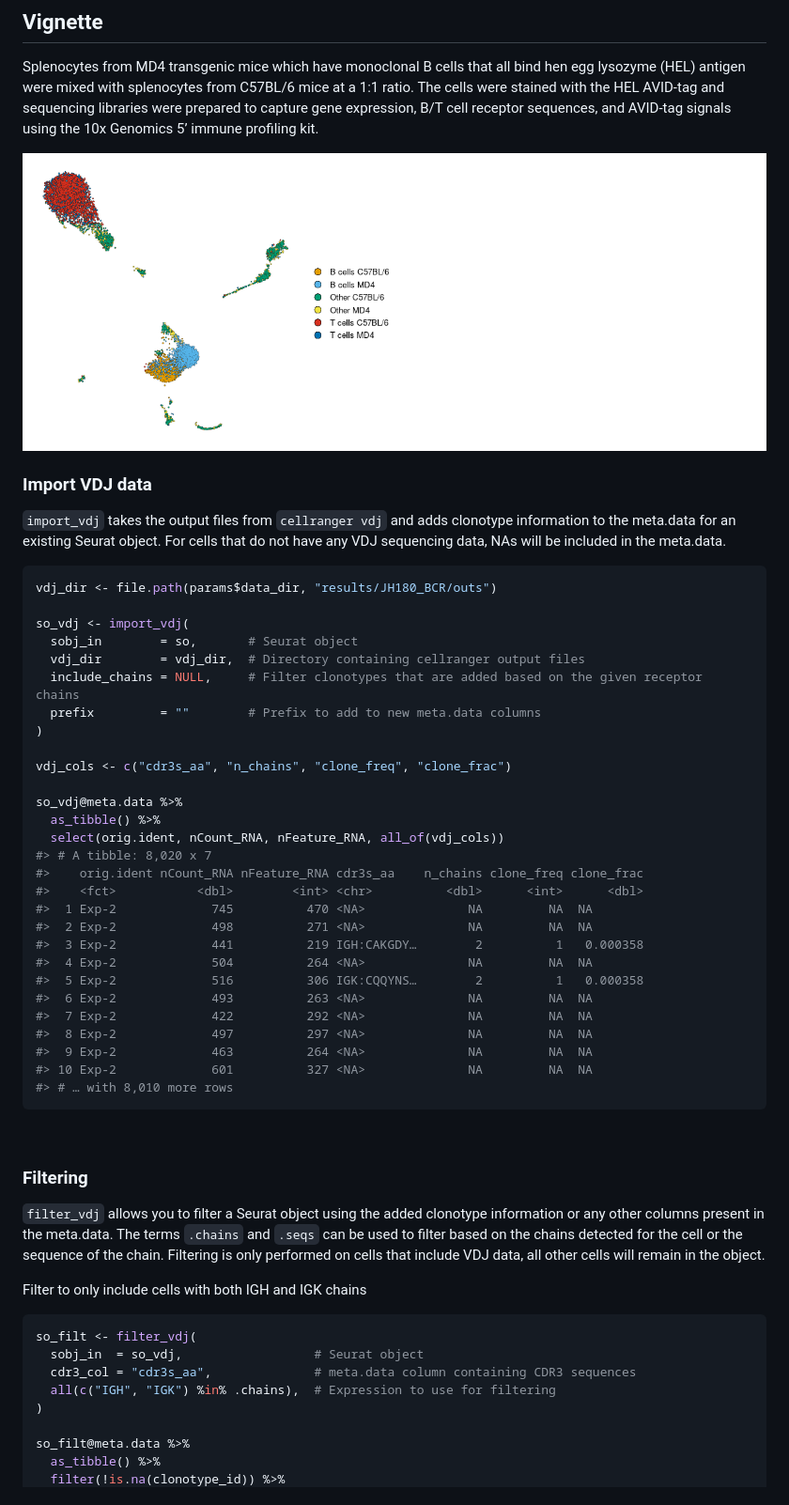
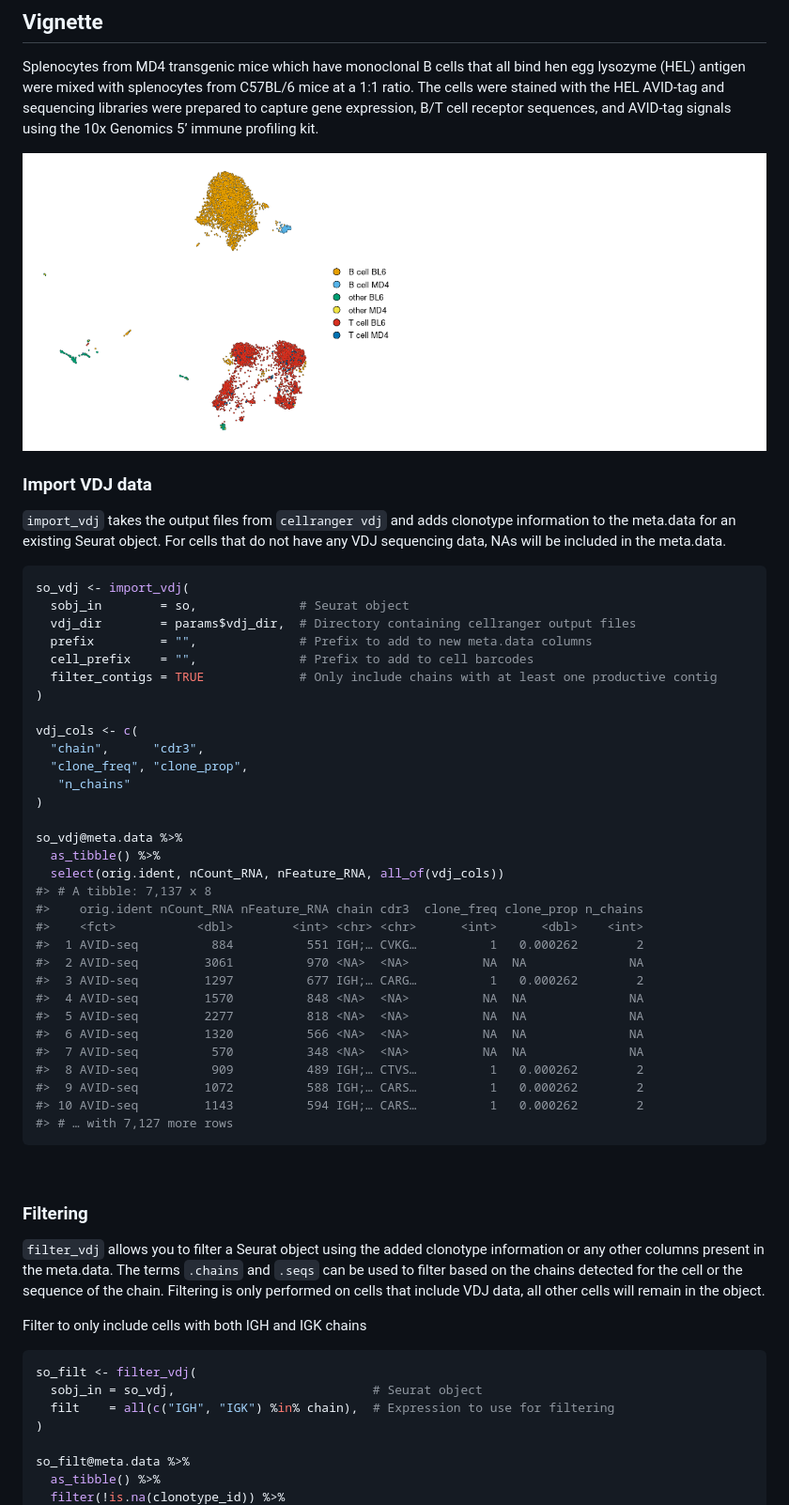
Before and after one commit to rnabioco/djvdj, a Markdown page: README.md, the part around the change printed below. Shown: that part at 94% size. GitHub-like rendering; pictures changed too: man/figures/README-rna_umap-1.png.

````diff
--- a/README.md
+++ b/README.md
@@ -45,34 +48,37 @@ For cells that do not have any VDJ sequencing data, NAs will be included
 in the meta.data.
 
 ``` r
-vdj_dir <- file.path(params$data_dir, "results/JH180_BCR/outs")
-
 so_vdj <- import_vdj(
-  sobj_in        = so,       # Seurat object
-  vdj_dir        = vdj_dir,  # Directory containing cellranger output files
-  include_chains = NULL,     # Filter clonotypes that are added based on the given receptor chains
-  prefix         = ""        # Prefix to add to new meta.data columns
+  sobj_in        = so,              # Seurat object
+  vdj_dir        = params$vdj_dir,  # Directory containing cellranger output files
+  prefix         = "",              # Prefix to add to new meta.data columns
+  cell_prefix    = "",              # Prefix to add to cell barcodes
+  filter_contigs = TRUE             # Only include chains with at least one productive contig
 )
 
-vdj_cols <- c("cdr3s_aa", "n_chains", "clone_freq", "clone_frac")
+vdj_cols <- c(
+  "chain",      "cdr3",
+  "clone_freq", "clone_prop",
+   "n_chains"
+)
 
 so_vdj@meta.data %>%
   as_tibble() %>%
   select(orig.ident, nCount_RNA, nFeature_RNA, all_of(vdj_cols))
-#> # A tibble: 8,020 x 7
-#>    orig.ident nCount_RNA nFeature_RNA cdr3s_aa    n_chains clone_freq clone_frac
-#>    <fct>           <dbl>        <int> <chr>          <dbl>      <int>      <dbl>
-#>  1 Exp-2             745          470 <NA>              NA         NA  NA
-#>  2 Exp-2             498          271 <NA>              NA         NA  NA
-#>  3 Exp-2             441          219 IGH:CAKGDY…        2          1   0.000358
-#>  4 Exp-2             504          264 <NA>              NA         NA  NA
-#>  5 Exp-2             516          306 IGK:CQQYNS…        2          1   0.000358
-#>  6 Exp-2             493          263 <NA>              NA         NA  NA
-#>  7 Exp-2             422          292 <NA>              NA         NA  NA
-#>  8 Exp-2             497          297 <NA>              NA         NA  NA
-#>  9 Exp-2             463          264 <NA>              NA         NA  NA
-#> 10 Exp-2             601          327 <NA>              NA         NA  NA
-#> # … with 8,010 more rows
+#> # A tibble: 7,137 x 8
+#>    orig.ident nCount_RNA nFeature_RNA chain cdr3  clone_freq clone_prop n_chains
+#>    <fct>           <dbl>        <int> <chr> <chr>      <int>      <dbl>    <int>
+#>  1 AVID-seq          884          551 IGH;… CVKG…          1   0.000262        2
+#>  2 AVID-seq         3061          970 <NA>  <NA>          NA  NA              NA
+#>  3 AVID-seq         1297          677 IGH;… CARG…          1   0.000262        2
+#>  4 AVID-seq         1570          848 <NA>  <NA>          NA  NA              NA
+#>  5 AVID-seq         2277          818 <NA>  <NA>          NA  NA              NA
+#>  6 AVID-seq         1320          566 <NA>  <NA>          NA  NA              NA
+#>  7 AVID-seq          570          348 <NA>  <NA>          NA  NA              NA
+#>  8 AVID-seq          909          489 IGH;… CTVS…          1   0.000262        2
+#>  9 AVID-seq         1072          588 IGH;… CARS…          1   0.000262        2
+#> 10 AVID-seq         1143          594 IGH;… CARS…          1   0.000262        2
+#> # … with 7,127 more rows
 ```
 
 <br>
@@ -90,9 +96,8 @@ Filter to only include cells with both IGH and IGK chains
 
 ``` r
 so_filt <- filter_vdj(
-  sobj_in  = so_vdj,                  # Seurat object
-  cdr3_col = "cdr3s_aa",              # meta.data column containing CDR3 sequences
-  all(c("IGH", "IGK") %in% .chains),  # Expression to use for filtering
+  sobj_in = so_vdj,                           # Seurat object
+  filt    = all(c("IGH", "IGK") %in% chain),  # Expression to use for filtering
 )
 
 so_filt@meta.data %>%
````
Also changed, not shown: other parts of README.md (+57 -77 lines), man/figures/README-calc_diversity-1.png, man/figures/README-calc_jaccard-1.png, man/figures/README-vdj_umap-1.png, 1 other file.
